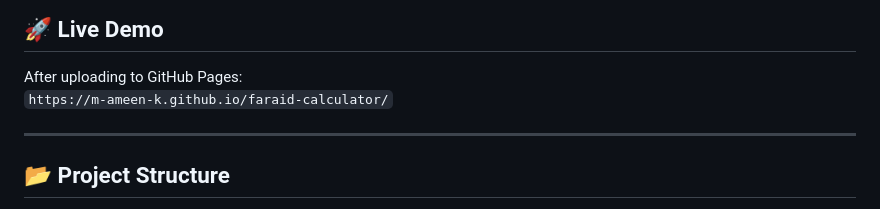
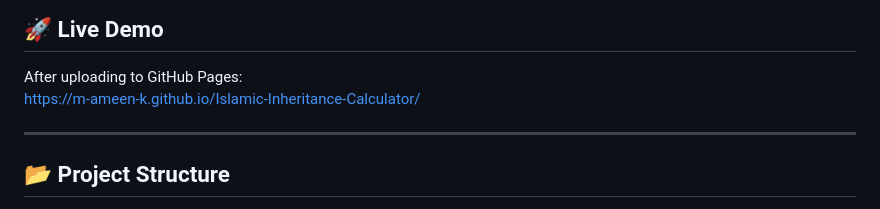
Before and after one commit to m-ameen-k/Islamic-Inheritance-Calculator, a Markdown page: README.md, the part around the change. GitHub-like rendering.

```diff
--- a/README.md
+++ b/README.md
@@ -34,7 +34,7 @@
 ## 🚀 Live Demo
 
 After uploading to GitHub Pages:
-`https://m-ameen-k.github.io/faraid-calculator/`
+https://m-ameen-k.github.io/Islamic-Inheritance-Calculator/
 
 ---
 
```
